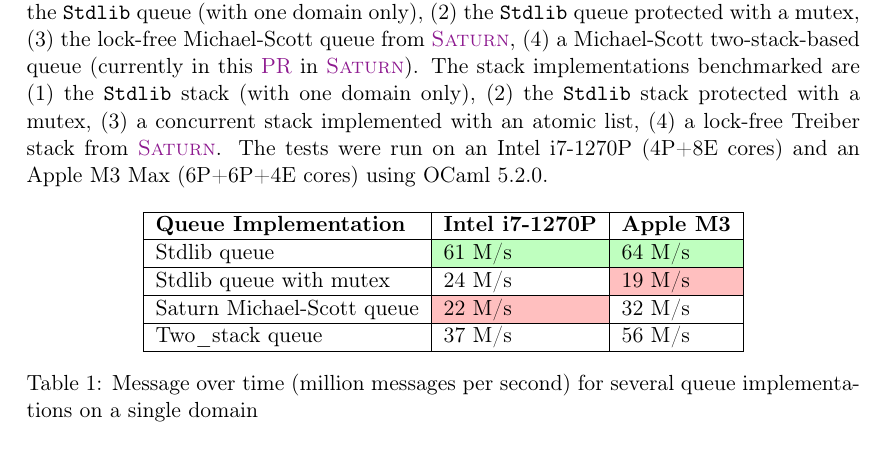
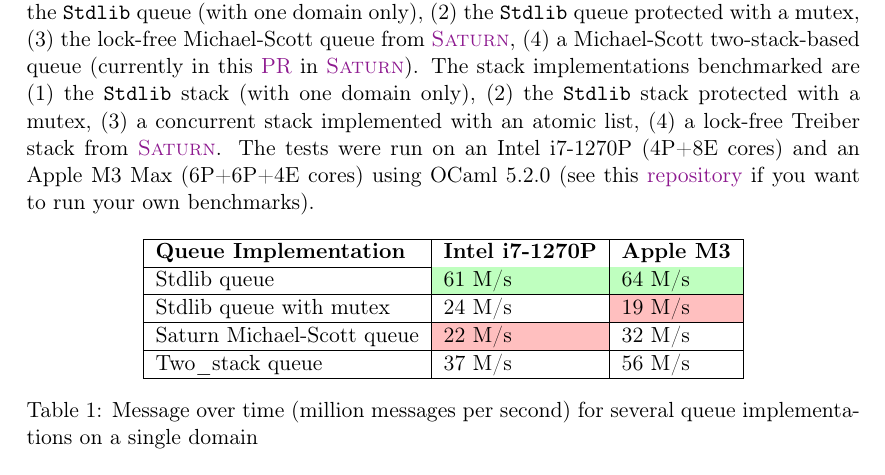
Before and after one commit to clef-men/article_saturn, a LaTeX document (main.tex): part of page 2 of 5, cut so that both start at the same text. Compiled offline with pdfLaTeX.

Commit message:
Add link to the repo for benchmarks

```diff
--- a/main.tex
+++ b/main.tex
@@ -124,7 +124,7 @@ The stack implementations benchmarked are
 (2) the \Stdlib stack protected with a mutex,
 (3) a concurrent stack implemented with an atomic list,
 (4) a lock-free Treiber stack from \Saturn.
-The tests were run on an Intel i7-1270P (4P+8E cores) and an Apple M3 Max (6P+6P+4E cores) using OCaml 5.2.0.
+The tests were run on an Intel i7-1270P (4P+8E cores) and an Apple M3 Max (6P+6P+4E cores) using OCaml 5.2.0 (see this \href{https://github.com/lyrm/saturn_benchmarks}{repository} if you want to run your own benchmarks).
 
 
 \begin{table}[htbp]
```
Also changed, not shown: main.pdf.
